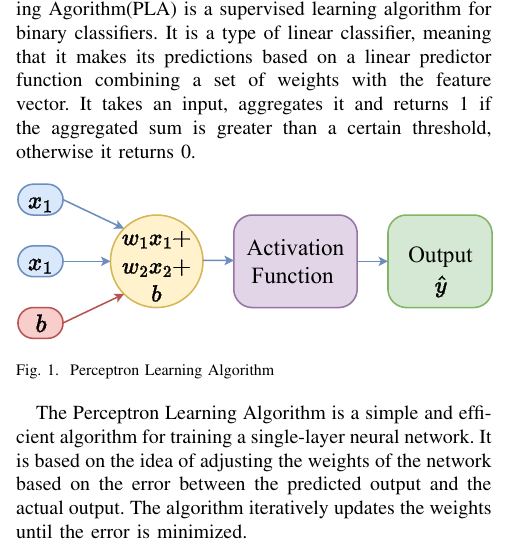
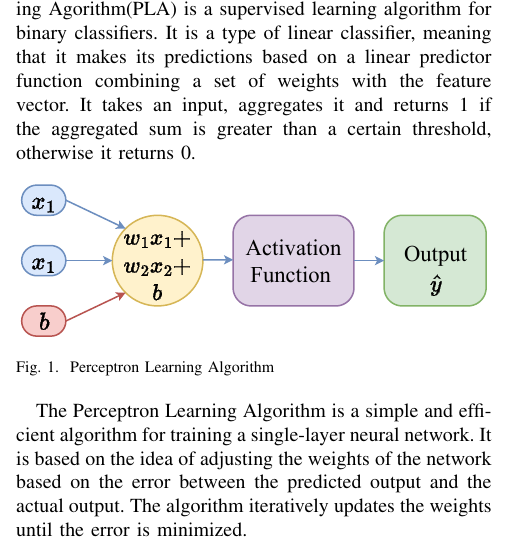
Before and after one commit to whoisdinanath/semVII, a LaTeX paper (AI/Reports/lab1.tex): part of one column of page 1 of 3, cut so that both start at the same text. Compiled offline with pdfLaTeX.

Commit message:
ai_lab1_completed

```diff
--- a/AI/Reports/lab1.tex
+++ b/AI/Reports/lab1.tex
@@ -88,7 +88,7 @@ The Perceptron Learning Agorithm(PLA) is a supervised learning algorithm for bin
 
 \begin{figure}[h]
     \centering
-    \includegraphics[width=0.49\textwidth]{img/perceptron.pdf}
+    \includegraphics[width=0.48\textwidth]{img/perceptron.pdf}
     \caption{Perceptron Learning Algorithm}
     \label{fig:pla}
 \end{figure}
```
Also changed, not shown: 1 other file.
